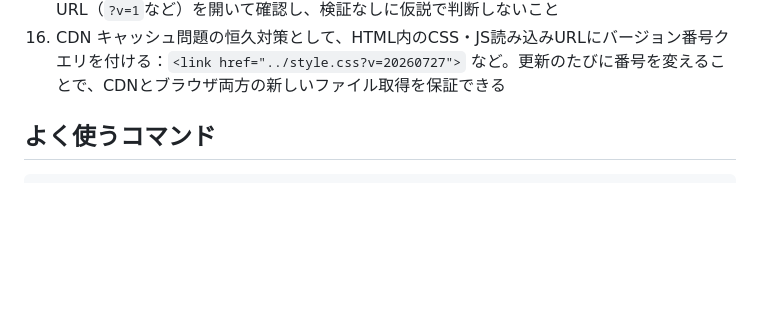
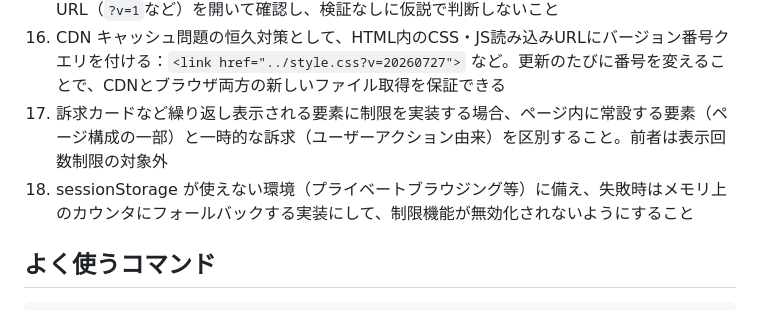
Before and after one commit to takakoseki/hoikushi_quiz, a Markdown page: CLAUDE.md, the part around the change. Drawn GitHub-style; blank space fills up the shorter version.

Commit message:
docs: 訴求要素の表示制限に関する知見をCLAUDE.mdに追加 (#65)
PR #64 で実装した表示回数制限から得た判断基準を記録する。

17. ページ内に常設する要素（ページ構成の一部）と、ユーザーアクション由来の
    一時的な訴求を区別し、前者は表示回数制限の対象外とする
18. sessionStorage が使えない環境に備え、失敗時はメモリ上のカウンタに
    フォールバックして制限機能が無効化されないようにする


Claude-Session: https://claude.ai/code/session_01BnifowUZ2DBpS7FRBHhzMM

Co-authored-by: Claude <noreply@anthropic.com>

```diff
--- a/CLAUDE.md
+++ b/CLAUDE.md
@@ -73,6 +73,8 @@
 14. 作業開始時に必ず `git fetch` で main との差分を確認すること。ローカルのファイル状態だけ見ていると、main で既に解消された問題を重複報告したり、古いデータで提案するリスクがある
 15. CSS・JS の変更がHTML から反映されていない場合、ブラウザキャッシュ以前に **GitHub Pages の CDN（Fastly）キャッシュ** が問題になる可能性が高い。ブラウザでクエリ付きURL（`?v=1`など）を開いて確認し、検証なしに仮説で判断しないこと
 16. CDN キャッシュ問題の恒久対策として、HTML内のCSS・JS読み込みURLにバージョン番号クエリを付ける：`<link href="../style.css?v=20260727">` など。更新のたびに番号を変えることで、CDNとブラウザ両方の新しいファイル取得を保証できる
+17. 訴求カードなど繰り返し表示される要素に制限を実装する場合、ページ内に常設する要素（ページ構成の一部）と一時的な訴求（ユーザーアクション由来）を区別すること。前者は表示回数制限の対象外
+18. sessionStorage が使えない環境（プライベートブラウジング等）に備え、失敗時はメモリ上のカウンタにフォールバックする実装にして、制限機能が無効化されないようにすること
 
 ## よく使うコマンド
 
```
